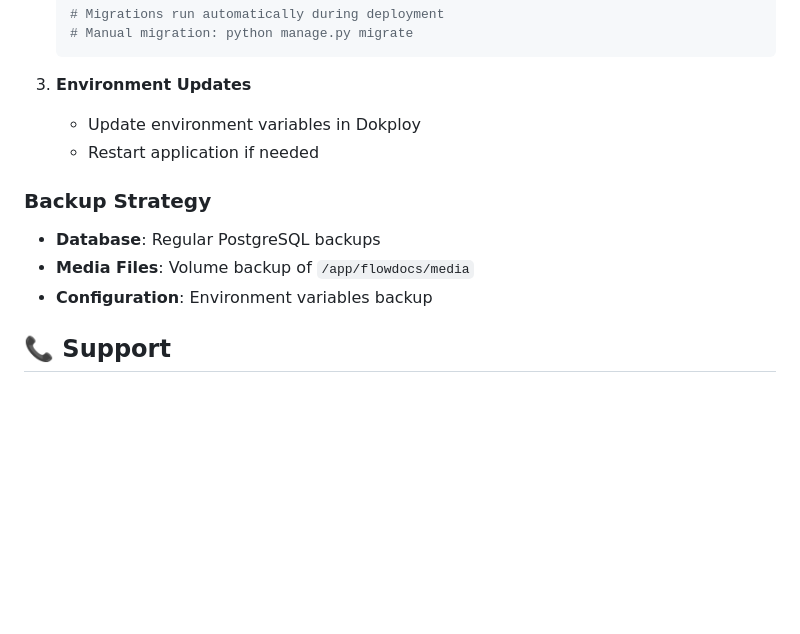
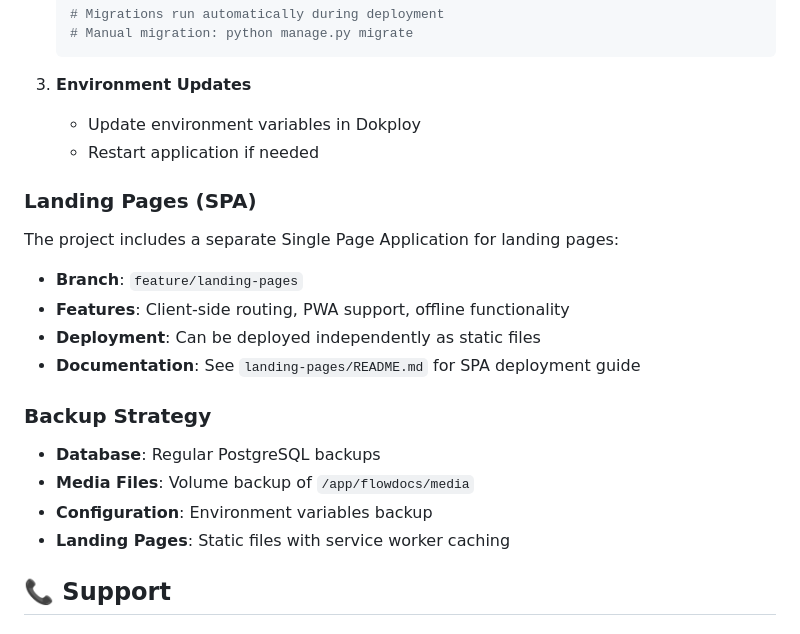
Before and after one commit to Nimble-esolutions/searchutility, a Markdown page: README.md, the part around the change. Drawn GitHub-style; blank space fills up the shorter version.

Commit message:
docs: Update main README with SPA landing pages information
📚 Documentation Updates:
- Added section about SPA landing pages in feature/landing-pages branch
- Included SPA features: client-side routing, PWA support, offline functionality
- Added reference to landing-pages/README.md for detailed SPA deployment guide
- Updated backup strategy to include landing pages static files

🔗 Cross-Reference:
- Main Django app: development branch
- SPA Landing Pages: feature/landing-pages branch
- Both branches have comprehensive deployment documentation
- Independent deployment options for both applications

```diff
--- a/README.md
+++ b/README.md
@@ -405,11 +405,21 @@ The application uses OpenAI's GPT-4 model for:
    - Update environment variables in Dokploy
    - Restart application if needed
 
+### Landing Pages (SPA)
+
+The project includes a separate Single Page Application for landing pages:
+
+- **Branch**: `feature/landing-pages`
+- **Features**: Client-side routing, PWA support, offline functionality
+- **Deployment**: Can be deployed independently as static files
+- **Documentation**: See `landing-pages/README.md` for SPA deployment guide
+
 ### Backup Strategy
 
 - **Database**: Regular PostgreSQL backups
 - **Media Files**: Volume backup of `/app/flowdocs/media`
 - **Configuration**: Environment variables backup
+- **Landing Pages**: Static files with service worker caching
 
 ## 📞 Support
 
```
